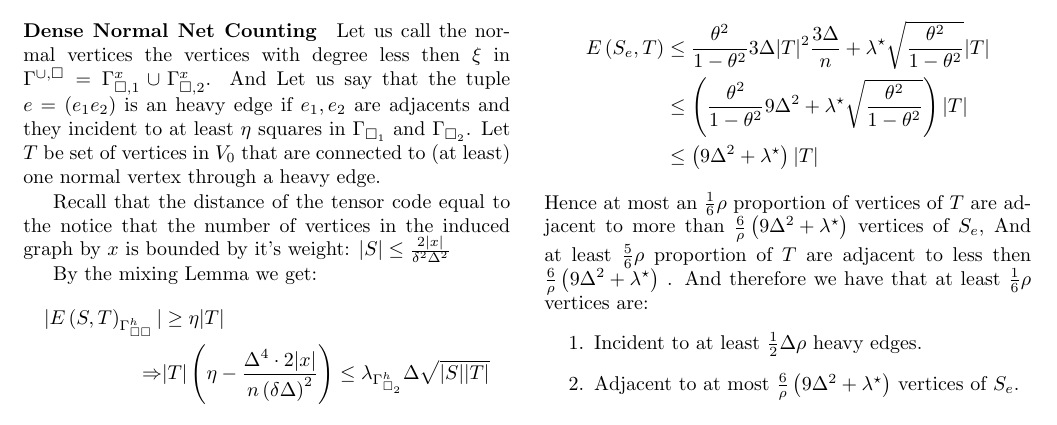
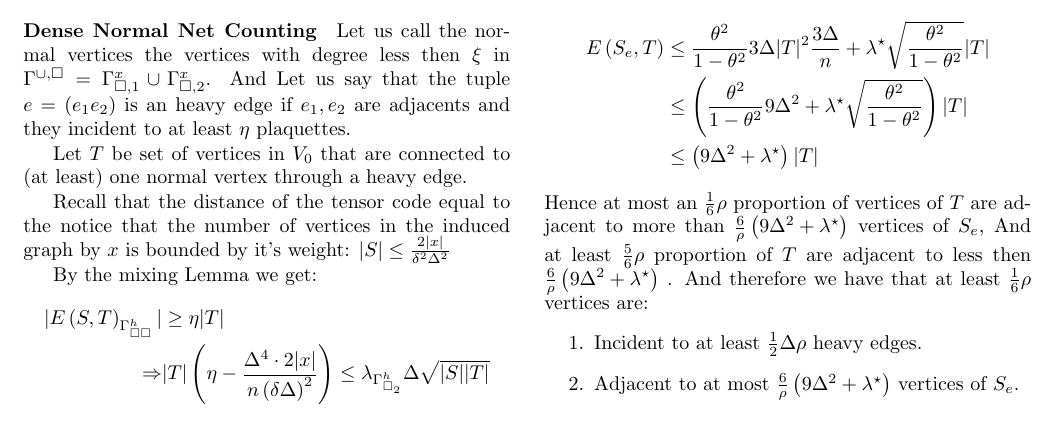
Before and after one commit to dudupo/Academic, a LaTeX document (projects/NLTES_project/ltc_v2.tex): part of page 2 of 3, cut so that both start at the same text. Compiled offline with pdfLaTeX.

Commit message:
compiling -Fri Sep 16 01:41:02 PM IDT 2022

```diff
--- a/projects/NLTES_project/ltc_v2.tex
+++ b/projects/NLTES_project/ltc_v2.tex
@@ -198,7 +198,9 @@
 	  \end{split}
 	\end{equation*}
 \paragraph{Dense Normal Net Counting} Let us call the normal vertices the vertices with degree less then $\xi$ in $\Guq = \Gamma_{\square, 1}^{x} \cup \Gamma_{\square, 2}^{x}$.
-And Let us say that the tuple $ e = \left( e_{1} e_{2} \right)$ is an heavy edge if $e_{1},e_{2}$ are adjacents and they incident to at least $\eta$ squares in $\Gsa$ and $\Gsb$. Let $ T$ be set of vertices in $V_0$ that are connected to (at least) one normal vertex through a heavy edge.
+And Let us say that the tuple $ e = \left( e_{1} e_{2} \right)$ is an heavy edge if $e_{1},e_{2}$ are adjacents and they incident to at least $\eta$ plaquettes.
+
+Let $ T$ be set of vertices in $V_0$ that are connected to (at least) one normal vertex through a heavy edge.
 
     Recall that the distance of the tensor code equal to the   notice that the number of vertices in the induced graph by $x$ is bounded by it's weight:
     $ |S| \le \frac{2|x|}{ \delta^{2}\Delta^{2} }$
```
Also changed, not shown: projects/pdfs/ltc_v2.pdf.
